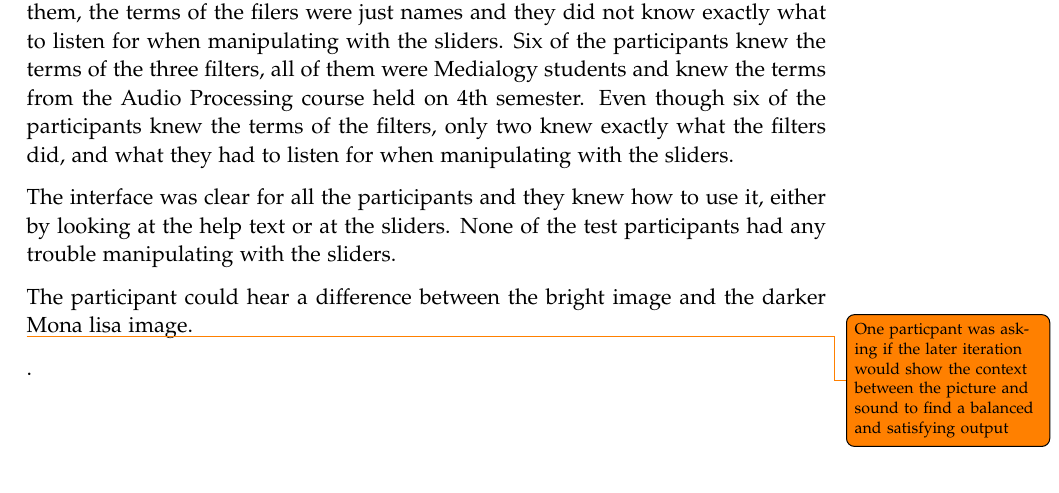
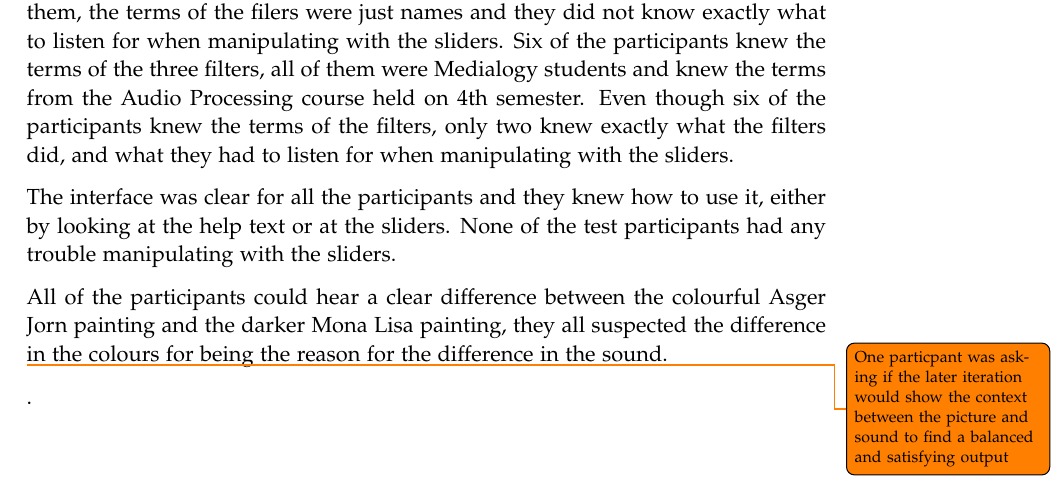
Before and after one commit to kaas-/MightyMuffins-Report, a LaTeX thesis (master.tex, which reads sections/evaluation.tex): part of page 59 of 67, cut so that both start at the same text. Compiled offline with pdfLaTeX.

Commit message:
rettelser

```diff
--- a/sections/evaluation.tex
+++ b/sections/evaluation.tex
@@ -113,6 +113,6 @@ Nine of the participants did not know the terms for the different filters, but t
 
 The interface was clear for all the participants and they knew how to use it, either by looking at the help text or at the sliders. None of the test participants had any trouble manipulating with the sliders.
 
-The participant could hear a difference between the bright image and the darker Mona lisa image.
+All of the participants could hear a clear difference between the colourful Asger Jorn painting and the darker Mona Lisa painting, they all suspected the difference in the colours for being the reason for the difference in the sound.
 
 \todo {One particpant was asking if the later iteration would show the context between the picture and sound to find a balanced and satisfying output}.
```
